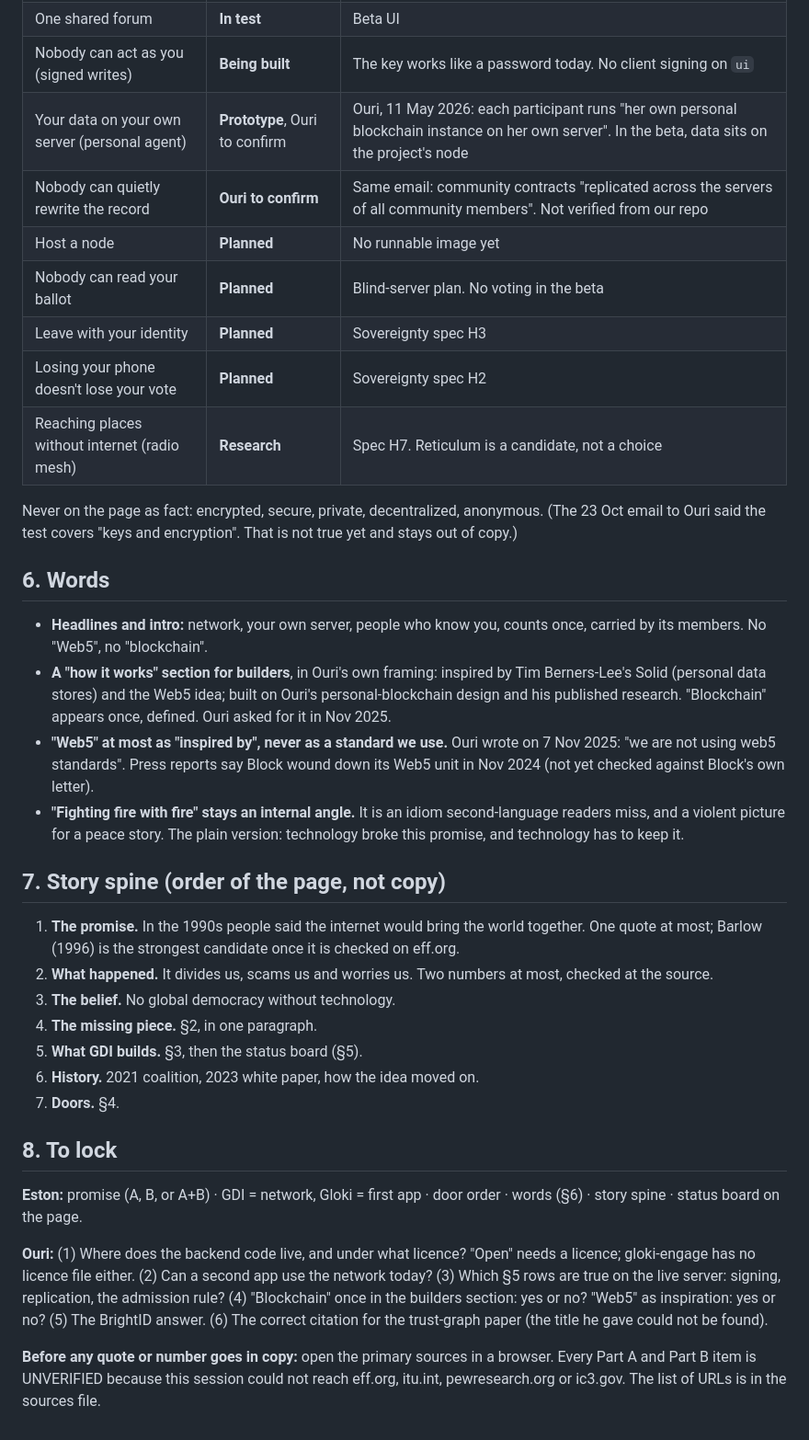
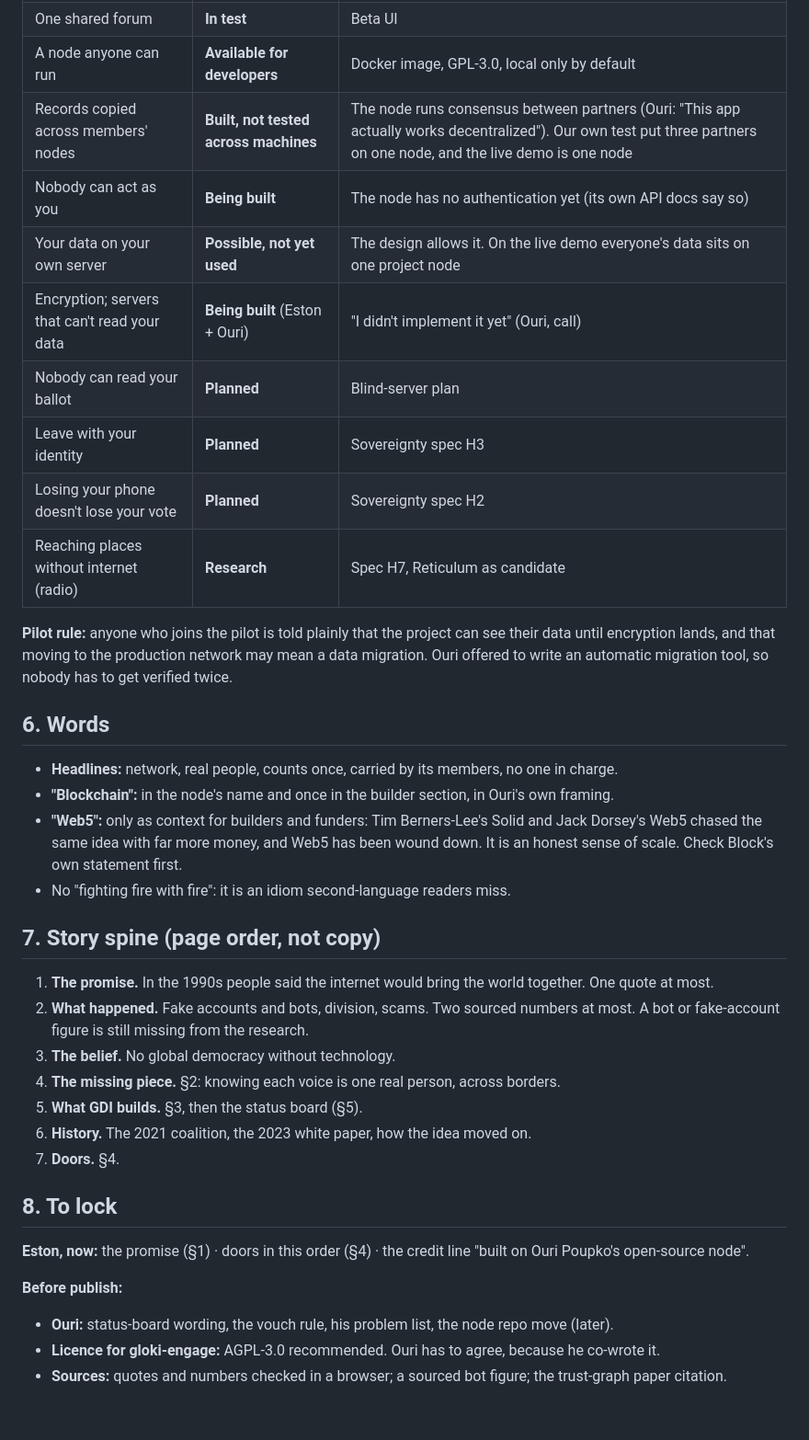
Before and after one commit to young-world-federalists/gloki-site, a Markdown page: docs/positioning-gdi.md, the part around one of its changes. Shown at 92% size. Rendered like a GitHub page.

```diff
--- a/docs/positioning-gdi.md
+++ b/docs/positioning-gdi.md
@@ -69,53 +57,46 @@ Rule: the page says "we are building X; here is where it stands." Ouri signs off
 | One shared forum | **In test** | Beta UI |
-| Nobody can act as you (signed writes) | **Being built** | The key works like a password today. No client signing on `ui` |
-| Your data on your own server (personal agent) | **Prototype**, Ouri to confirm | Ouri, 11 May 2026: each participant runs "her own personal blockchain instance on her own server". In the beta, data sits on the project's node |
-| Nobody can quietly rewrite the record | **Ouri to confirm** | Same email: community contracts "replicated across the servers of all community members". Not verified from our repo |
-| Host a node | **Planned** | No runnable image yet |
-| Nobody can read your ballot | **Planned** | Blind-server plan. No voting in the beta |
+| A node anyone can run | **Available for developers** | Docker image, GPL-3.0, local only by default |
+| Records copied across members' nodes | **Built, not tested across machines** | The node runs consensus between partners (Ouri: "This app actually works decentralized"). Our own test put three partners on one node, and the live demo is one node |
+| Nobody can act as you | **Being built** | The node has no authentication yet (its own API docs say so) |
+| Your data on your own server | **Possible, not yet used** | The design allows it. On the live demo everyone's data sits on one project node |
+| Encryption; servers that can't read your data | **Being built** (Eston + Ouri) | "I didn't implement it yet" (Ouri, call) |
+| Nobody can read your ballot | **Planned** | Blind-server plan |
 | Leave with your identity | **Planned** | Sovereignty spec H3 |
 | Losing your phone doesn't lose your vote | **Planned** | Sovereignty spec H2 |
-| Reaching places without internet (radio mesh) | **Research** | Spec H7. Reticulum is a candidate, not a choice |
+| Reaching places without internet (radio) | **Research** | Spec H7, Reticulum as candidate |
 
-Never on the page as fact: encrypted, secure, private, decentralized, anonymous. (The 23 Oct email
-to Ouri said the test covers "keys and encryption". That is not true yet and stays out of copy.)
+**Pilot rule:** anyone who joins the pilot is told plainly that the project can see their data
+until encryption lands, and that moving to the production network may mean a data migration.
+Ouri offered to write an automatic migration tool, so nobody has to get verified twice.
 
 ## 6. Words
 
-- **Headlines and intro:** network, your own server, people who know you, counts once, carried by
-  its members. No "Web5", no "blockchain".
-- **A "how it works" section for builders**, in Ouri's own framing: inspired by Tim Berners-Lee's
-  Solid (personal data stores) and the Web5 idea; built on Ouri's personal-blockchain design and
-  his published research. "Blockchain" appears once, defined. Ouri asked for it in Nov 2025.
-- **"Web5" at most as "inspired by", never as a standard we use.** Ouri wrote on 7 Nov 2025: "we
-  are not using web5 standards". Press reports say Block wound down its Web5 unit in Nov 2024
-  (not yet checked against Block's own letter).
-- **"Fighting fire with fire" stays an internal angle.** It is an idiom second-language readers
-  miss, and a violent picture for a peace story. The plain version: technology broke this
-  promise, and technology has to keep it.
+- **Headlines:** network, real people, counts once, carried by its members, no one in charge.
+- **"Blockchain":** in the node's name and once in the builder section, in Ouri's own framing.
+- **"Web5":** only as context for builders and funders: Tim Berners-Lee's Solid and Jack Dorsey's
+  Web5 chased the same idea with far more money, and Web5 has been wound down. It is an honest
+  sense of scale. Check Block's own statement first.
+- No "fighting fire with fire": it is an idiom second-language readers miss.
 
-## 7. Story spine (order of the page, not copy)
+## 7. Story spine (page order, not copy)
 
-1. **The promise.** In the 1990s people said the internet would bring the world together. One quote
-   at most; Barlow (1996) is the strongest candidate once it is checked on eff.org.
-2. **What happened.** It divides us, scams us and worries us. Two numbers at most, checked at the
-   source.
+1. **The promise.** In the 1990s people said the internet would bring the world together. One
+   quote at most.
+2. **What happened.** Fake accounts and bots, division, scams. Two sourced numbers at most. A bot
+   or fake-account figure is still missing from the research.
 3. **The belief.** No global democracy without technology.
-4. **The missing piece.** §2, in one paragraph.
+4. **The missing piece.** §2: knowing each voice is one real person, across borders.
 5. **What GDI builds.** §3, then the status board (§5).
-6. **History.** 2021 coalition, 2023 white paper, how the idea moved on.
+6. **History.** The 2021 coalition, the 2023 white paper, how the idea moved on.
 7. **Doors.** §4.
 
 ## 8. To lock
 
-**Eston:** promise (A, B, or A+B) · GDI = network, Gloki = first app · door order · words (§6)
-· story spine · status board on the page.
+**Eston, now:** the promise (§1) · doors in this order (§4) · the credit line "built on Ouri
+Poupko's open-source node".
 
-**Ouri:** (1) Where does the backend code live, and under what licence? "Open" needs a licence;
-gloki-engage has no licence file either. (2) Can a second app use the network today? (3) Which
-§5 rows are true on the live server: signing, replication, the admission rule? (4) "Blockchain"
-once in the builders section: yes or no? "Web5" as inspiration: yes or no? (5) The BrightID answer.
-(6) The correct citation for the trust-graph paper (the title he gave could not be found).
-
-**Before any quote or number goes in copy:** open the primary sources in a browser. Every Part A
-and Part B item is UNVERIFIED because this session could not reach eff.org, itu.int,
-pewresearch.org or ic3.gov. The list of URLs is in the sources file.
+**Before publish:**
+- **Ouri:** status-board wording, the vouch rule, his problem list, the node repo move (later).
+- **Licence for gloki-engage:** AGPL-3.0 recommended. Ouri has to agree, because he co-wrote it.
+- **Sources:** quotes and numbers checked in a browser; a sourced bot figure; the trust-graph
+  paper citation.
```
Also changed, not shown: other parts of docs/positioning-gdi.md (+47 -59 lines).
